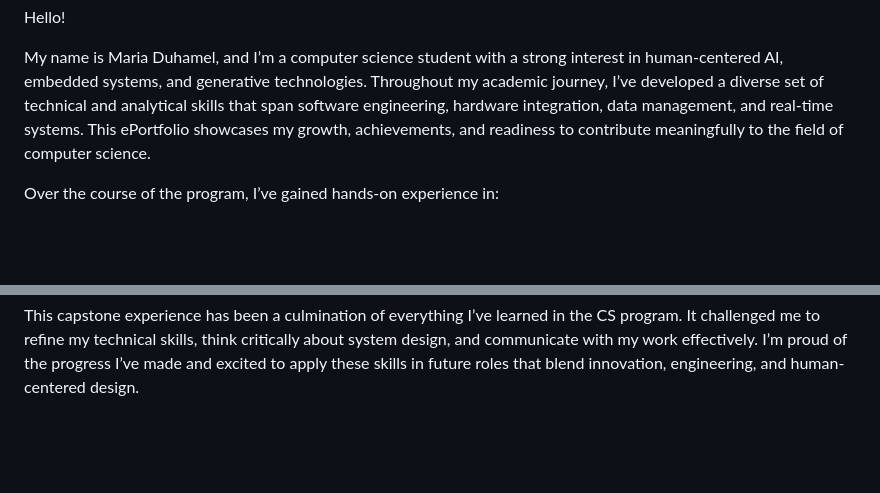
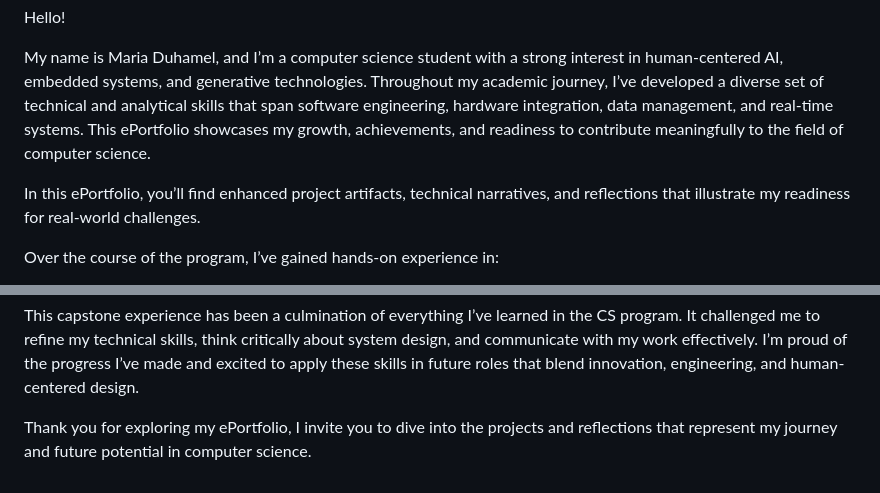
Before and after one commit to mduhamel-snhu/Computer-Science-Capstone, a Markdown page: README.md, 2 parts joined by grey strips. Drawn GitHub-style; blank space fills up the shorter version.

```diff
--- a/README.md
+++ b/README.md
@@ -8,6 +8,8 @@ Watch Code Review here: https://youtu.be/jwxhXX7466A?si=ofrdnKI8LTHkXXeT
 Hello!
 
 My name is Maria Duhamel, and I’m a computer science student with a strong interest in human-centered AI, embedded systems, and generative technologies. Throughout my academic journey, I’ve developed a diverse set of technical and analytical skills that span software engineering, hardware integration, data management, and real-time systems. This ePortfolio showcases my growth, achievements, and readiness to contribute meaningfully to the field of computer science.
+
+In this ePortfolio, you’ll find enhanced project artifacts, technical narratives, and reflections that illustrate my readiness for real-world challenges.
 
 Over the course of the program, I’ve gained hands-on experience in:
 
@@ -37,3 +39,5 @@ These enhancements demonstrate my ability to apply efficient data structures, re
 5.	Professional and Ethical Responsibilities
 
 This capstone experience has been a culmination of everything I’ve learned in the CS program. It challenged me to refine my technical skills, think critically about system design, and communicate with my work effectively. I’m proud of the progress I’ve made and excited to apply these skills in future roles that blend innovation, engineering, and human-centered design.
+
+Thank you for exploring my ePortfolio, I invite you to dive into the projects and reflections that represent my journey and future potential in computer science.
```
